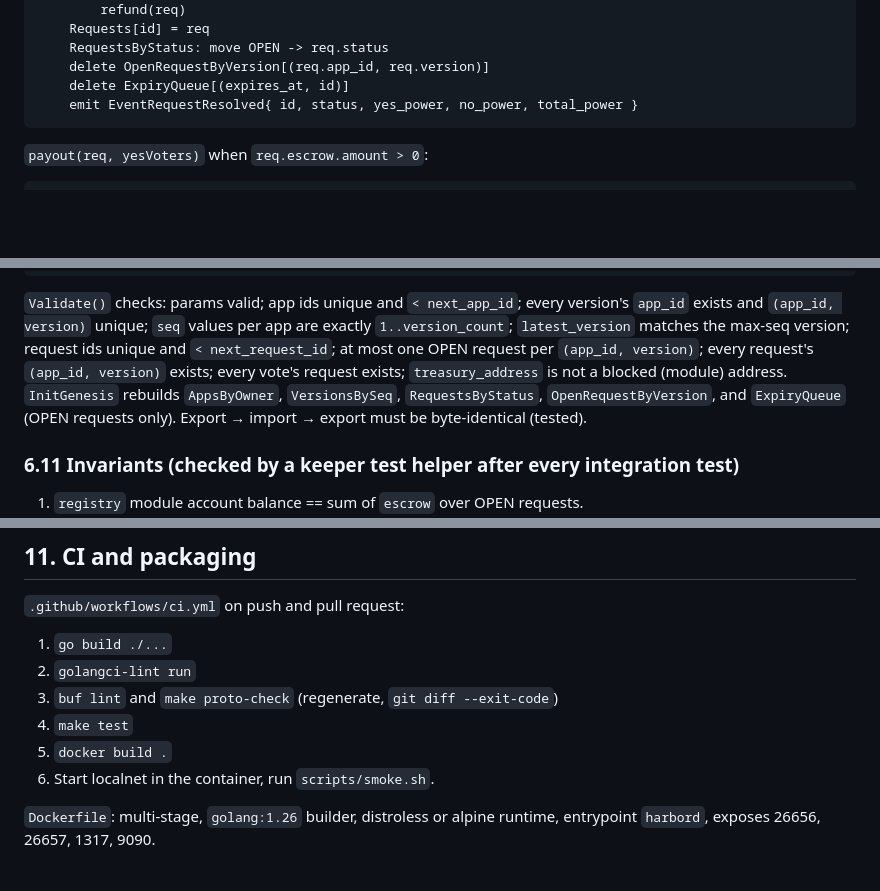
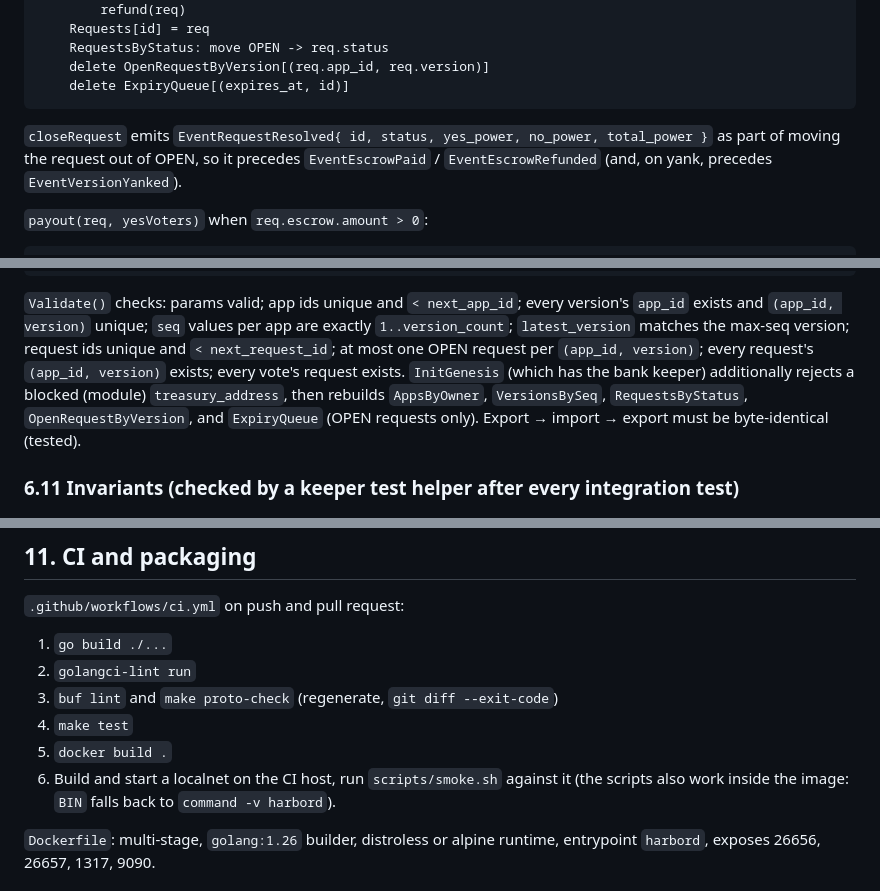
Before and after one commit to glass-harbor/protocol, a Markdown page: docs/SPEC.md, 3 parts joined by grey strips. GitHub-like rendering; blank space fills up the shorter version.

Commit message:
Spec: align UpdateParams error, event order, genesis treasury check, layout, CI smoke with the implementation
Co-Authored-By: Claude Fable 5.1 <noreply@anthropic.com>
Claude-Session: https://claude.ai/code/session_017rATBZ1Qjr5KnK8heMwsBb

````diff
--- a/docs/SPEC.md
+++ b/docs/SPEC.md
@@ -500,8 +500,11 @@ for (expires_at, id) in ExpiryQueue where expires_at <= now, ascending:
     RequestsByStatus: move OPEN -> req.status
     delete OpenRequestByVersion[(req.app_id, req.version)]
     delete ExpiryQueue[(expires_at, id)]
-    emit EventRequestResolved{ id, status, yes_power, no_power, total_power }
 ```
+
+`closeRequest` emits `EventRequestResolved{ id, status, yes_power, no_power, total_power }`
+as part of moving the request out of OPEN, so it precedes `EventEscrowPaid` /
+`EventEscrowRefunded` (and, on yank, precedes `EventVersionYanked`).
 
 `payout(req, yesVoters)` when `req.escrow.amount > 0`:
 
@@ -602,8 +605,8 @@ message GenesisState {
 `app_id` exists and `(app_id, version)` unique; `seq` values per app are exactly
 `1..version_count`; `latest_version` matches the max-seq version; request ids unique
 and `< next_request_id`; at most one OPEN request per `(app_id, version)`; every request's
-`(app_id, version)` exists; every vote's request exists; `treasury_address` is not a
-blocked (module) address. `InitGenesis` rebuilds `AppsByOwner`, `VersionsBySeq`,
+`(app_id, version)` exists; every vote's request exists. `InitGenesis` (which has the bank
+keeper) additionally rejects a blocked (module) `treasury_address`, then rebuilds `AppsByOwner`, `VersionsBySeq`,
 `RequestsByStatus`, `OpenRequestByVersion`, and `ExpiryQueue` (OPEN requests only).
 Export → import → export must be byte-identical (tested).
 
@@ -706,7 +709,8 @@ treasury balances increased by the expected amounts.
 3. `buf lint` and `make proto-check` (regenerate, `git diff --exit-code`)
 4. `make test`
 5. `docker build .`
-6. Start localnet in the container, run `scripts/smoke.sh`.
+6. Build and start a localnet on the CI host, run `scripts/smoke.sh` against it (the scripts
+   also work inside the image: `BIN` falls back to `command -v harbord`).
 
 `Dockerfile`: multi-stage, `golang:1.26` builder, distroless or alpine runtime,
 entrypoint `harbord`, exposes 26656, 26657, 1317, 9090.
````
Also changed, not shown: other parts of docs/SPEC.md (+2 -2 lines).
